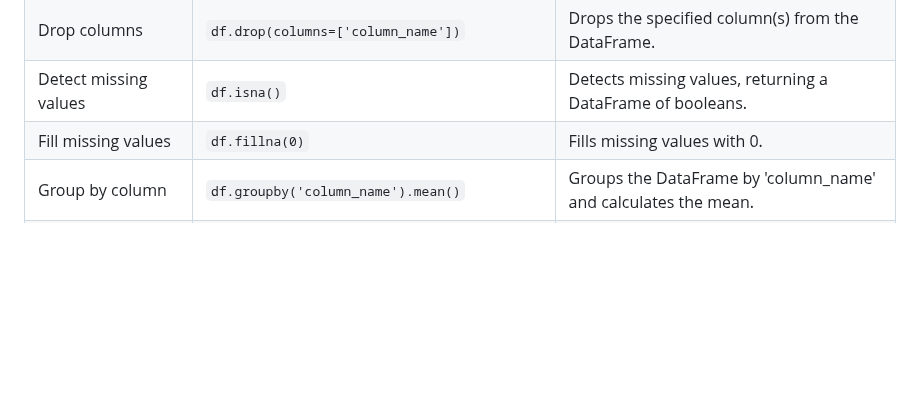
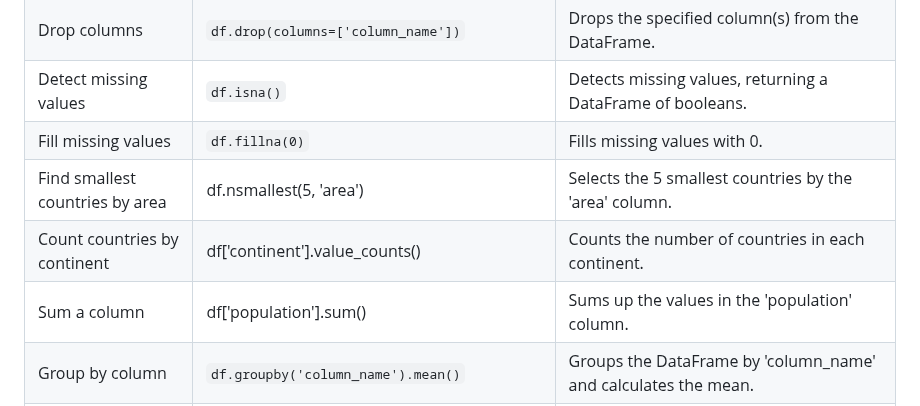
Before and after one commit to janbodnar/Python-Datovy-Analytik-Skolenie, a Markdown page: test.md, the part around the change. GitHub-like rendering; blank space fills up the shorter version.

```diff
--- a/test.md
+++ b/test.md
@@ -34,6 +34,9 @@ Dataset: `countries.csv`
 | Drop columns | `df.drop(columns=['column_name'])` | Drops the specified column(s) from the DataFrame. |
 | Detect missing values | `df.isna()` | Detects missing values, returning a DataFrame of booleans. |
 | Fill missing values | `df.fillna(0)` | Fills missing values with 0. |
+| Find smallest countries by area |	df.nsmallest(5, 'area')	| Selects the 5 smallest countries by the 'area' column. |
+| Count countries by continent | df['continent'].value_counts()	| Counts the number of countries in each continent. |
+| Sum a column	| df['population'].sum() | Sums up the values in the 'population' column. |
 | Group by column | `df.groupby('column_name').mean()` | Groups the DataFrame by 'column_name' and calculates the mean. |
 | Merge DataFrames | `df.merge(df2, on='column_name')` | Merges two DataFrames on 'column_name'. |
 | Sort by column | `df.sort_values(by='column_name')` | Sorts the DataFrame by 'column_name'. |
```
